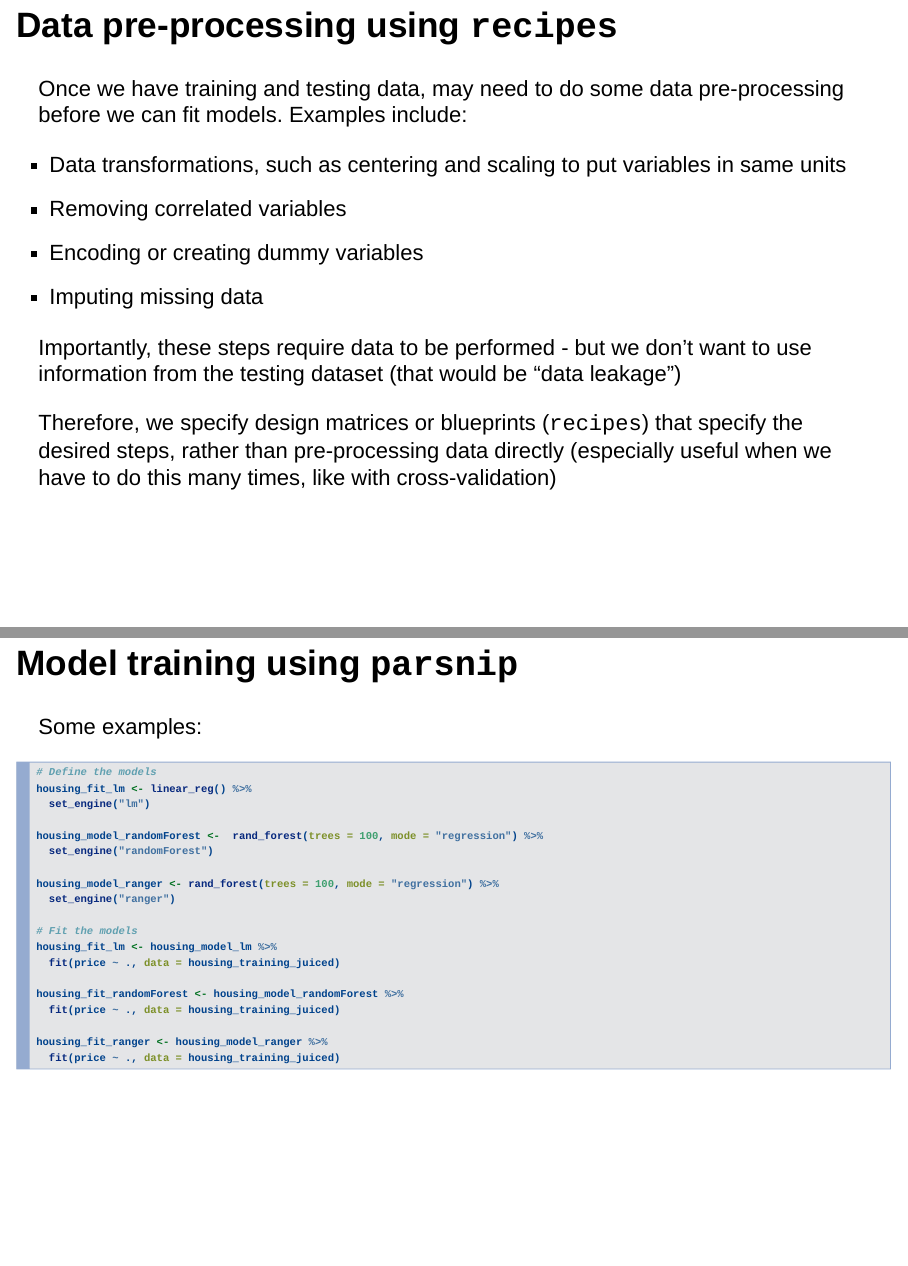
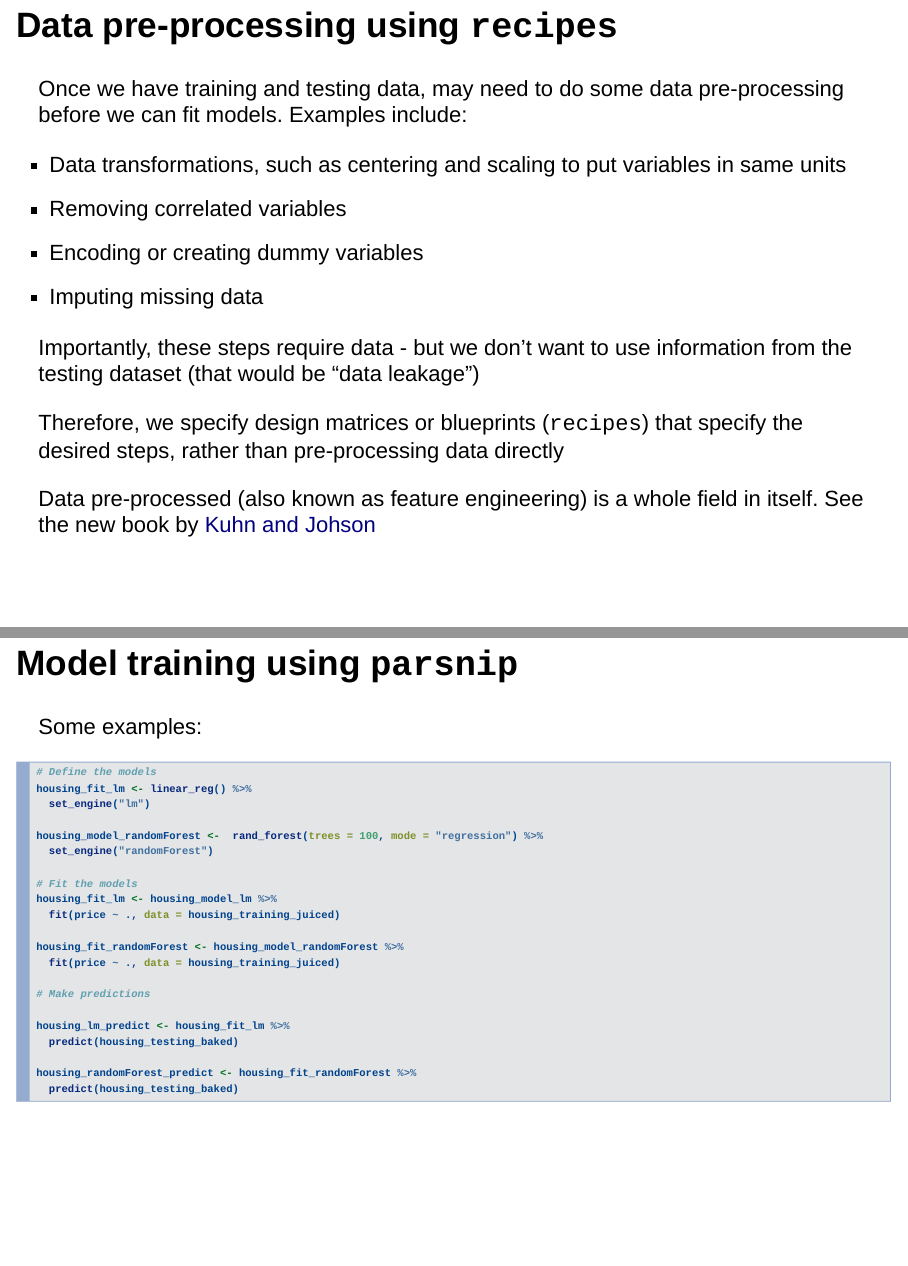
Before and after one commit to emlab-ucsb/tidymodels-tutorial, an R Markdown document (introduction_presentation.Rmd): pages 10 and 15 of 17, joined at a grey line. Rendered offline with R 4.5, knitr and Pandoc, with nearby package versions.

Commit message:
minor text tweaks

````diff
--- a/introduction_presentation.Rmd
+++ b/introduction_presentation.Rmd
@@ -87,9 +87,11 @@ Once we have training and testing data, may need to do some data pre-processing
 * Encoding or creating dummy variables
 * Imputing missing data
 
-Importantly, these steps require data to be performed - but we don't want to use information from the testing dataset (that would be "data leakage")
+Importantly, these steps require data - but we don't want to use information from the testing dataset (that would be "data leakage")
 
-Therefore, we specify design matrices or blueprints (`recipes`) that specify the desired steps, rather than pre-processing data directly (especially useful when we have to do this many times, like with cross-validation)
+Therefore, we specify design matrices or blueprints (`recipes`) that specify the desired steps, rather than pre-processing data directly
+
+Data pre-processed (also known as feature engineering) is a whole field in itself. See the new book by [Kuhn and Johson](http://www.feat.engineering)
 
 ## Data pre-processing using `recipes`
 
@@ -158,9 +160,6 @@ housing_fit_lm <- linear_reg() %>%
 housing_model_randomForest <-  rand_forest(trees = 100, mode = "regression") %>%
   set_engine("randomForest")
 
-housing_model_ranger <- rand_forest(trees = 100, mode = "regression") %>%
-  set_engine("ranger")
-
 # Fit the models
 housing_fit_lm <- housing_model_lm %>%
   fit(price ~ ., data = housing_training_juiced)
@@ -168,8 +167,13 @@ housing_fit_lm <- housing_model_lm %>%
 housing_fit_randomForest <- housing_model_randomForest %>%
   fit(price ~ ., data = housing_training_juiced)
 
-housing_fit_ranger <- housing_model_ranger %>%
-  fit(price ~ ., data = housing_training_juiced)
+# Make predictions
+
+housing_lm_predict <- housing_fit_lm %>%
+  predict(housing_testing_baked)
+
+housing_randomForest_predict <- housing_fit_randomForest %>%
+  predict(housing_testing_baked)
 ```
 
 ## Testing model performance using `yardstick`
````
Also changed, not shown: live_session.Rmd (+2 -1 lines), introduction_presentation.html, introduction_presentation.Rmd (2 more changed lines).
